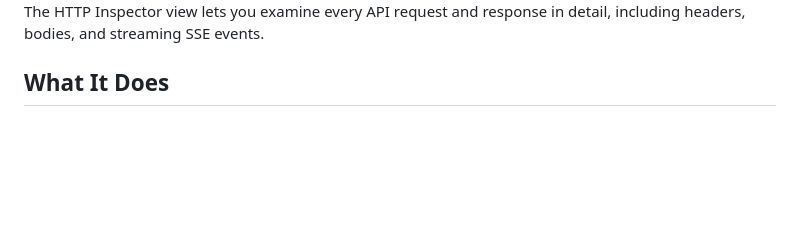
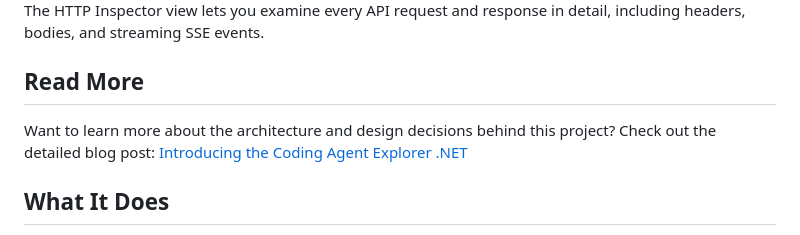
Before and after one commit to tndata/CodingAgentExplorer, a Markdown page: README.md, the part around the change. Drawn GitHub-style; blank space fills up the shorter version.

Commit message:
Add link to blog post in README.md file

```diff
--- a/README.md
+++ b/README.md
@@ -15,6 +15,10 @@ The agentic conversation view allows you to explore the conversation with the LL
 <img src="docs/images/coding-agent-explorer-HTTP-Inspector.png" alt="HTTP Inspector" width="800">
 
 The HTTP Inspector view lets you examine every API request and response in detail, including headers, bodies, and streaming SSE events.
+
+## Read More
+
+Want to learn more about the architecture and design decisions behind this project? Check out the detailed blog post: [Introducing the Coding Agent Explorer .NET](https://nestenius.se/ai/introducing-the-coding-agent-explorer-net/)
 
 ## What It Does
 
```
